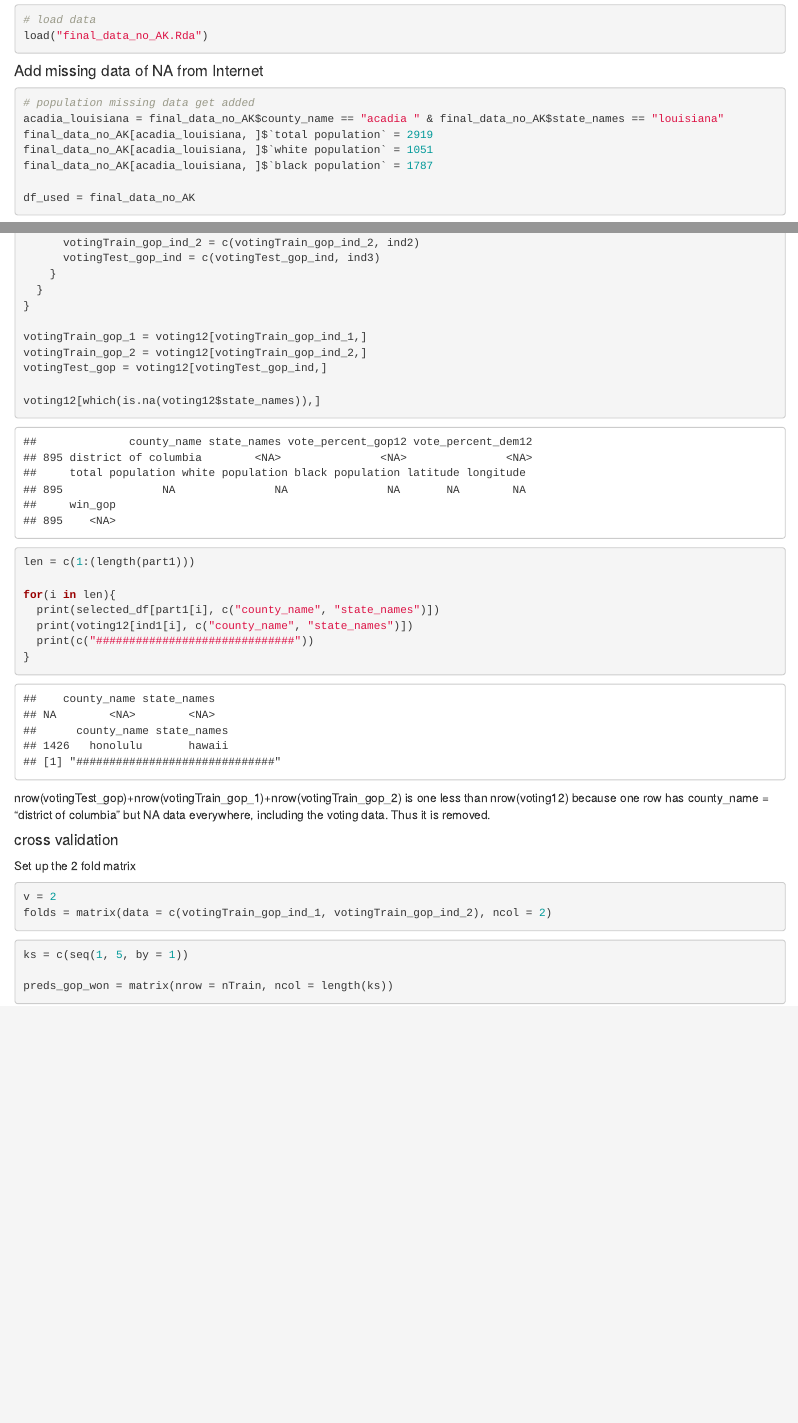
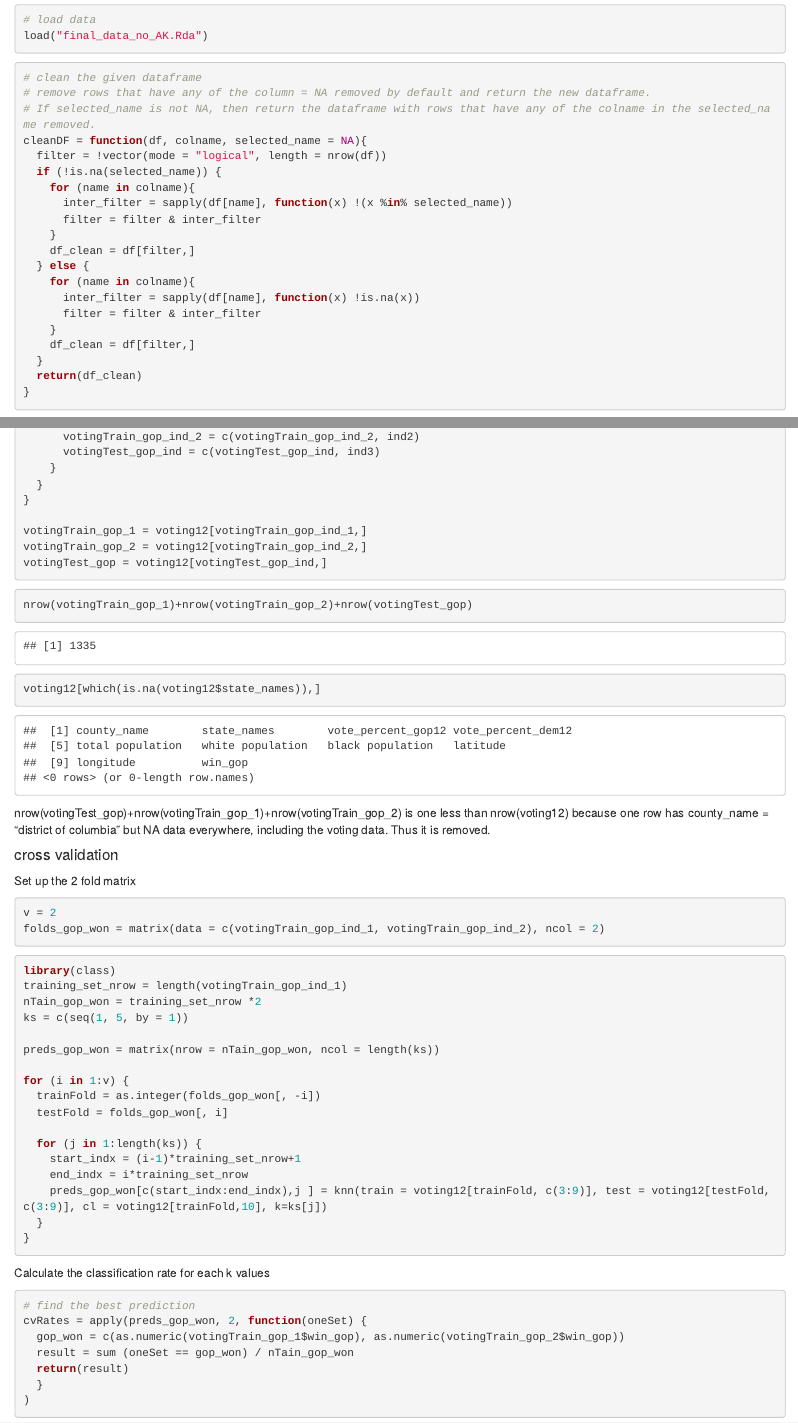
Before and after one commit to JunTan/R-code, an R Markdown document (proj2/proj2-part2.rmd): the page in a window 1100 px wide, from 60 px down, and a second part further down, joined at a grey line. Rendered offline with R 4.5, knitr and Pandoc, with nearby package versions; some code elsewhere in the file could not run offline.

Commit message:
start validate the knn

````diff
--- a/proj2/proj2-part2.rmd
+++ b/proj2/proj2-part2.rmd
@@ -3,6 +3,29 @@
 ```{r}
 # load data
 load("final_data_no_AK.Rda")
+```
+
+```{r}
+# clean the given dataframe
+# remove rows that have any of the column = NA removed by default and return the new dataframe.
+# If selected_name is not NA, then return the dataframe with rows that have any of the colname in the selected_name removed.
+cleanDF = function(df, colname, selected_name = NA){
+  filter = !vector(mode = "logical", length = nrow(df))
+  if (!is.na(selected_name)) {
+    for (name in colname){
+      inter_filter = sapply(df[name], function(x) !(x %in% selected_name))
+      filter = filter & inter_filter
+    }
+    df_clean = df[filter,]
+  } else {
+    for (name in colname){
+      inter_filter = sapply(df[name], function(x) !is.na(x))
+      filter = filter & inter_filter
+    }
+    df_clean = df[filter,]
+  }
+  return(df_clean)
+}
 ```
 
 
@@ -13,5 +36,5 @@
 final_data_no_AK[acadia_louisiana, ]$`total population` = 2919
 final_data_no_AK[acadia_louisiana, ]$`white population` = 1051
 final_data_no_AK[acadia_louisiana, ]$`black population` = 1787
+```
 
-df_used = final_data_no_AK
@@ -18,3 +114,60 @@
+      votingTrain_gop_ind_2 = c(votingTrain_gop_ind_2, ind2)
+      votingTest_gop_ind = c(votingTest_gop_ind, ind3)
+    }
+  }
+}
+
+votingTrain_gop_1 = voting12[votingTrain_gop_ind_1,]
+votingTrain_gop_2 = voting12[votingTrain_gop_ind_2,]
+votingTest_gop = voting12[votingTest_gop_ind,]
+```
+
+
+```{r}
+nrow(votingTrain_gop_1)+nrow(votingTrain_gop_2)+nrow(votingTest_gop)
+voting12[which(is.na(voting12$state_names)),]
+```
+
+
+nrow(votingTest_gop)+nrow(votingTrain_gop_1)+nrow(votingTrain_gop_2) is one less than nrow(voting12) because one row has county_name = "district of columbia" but NA data everywhere, including the voting data. Thus it is removed.
+
+#### cross validation
+Set up the 2 fold matrix
+```{r}
+v = 2
+folds_gop_won = matrix(data = c(votingTrain_gop_ind_1, votingTrain_gop_ind_2), ncol = 2)
+```
+
+
+```{r}
+library(class)
+training_set_nrow = length(votingTrain_gop_ind_1)
+nTain_gop_won = training_set_nrow *2
+ks = c(seq(1, 5, by = 1))
+
+preds_gop_won = matrix(nrow = nTain_gop_won, ncol = length(ks))
+
+for (i in 1:v) {
+  trainFold = as.integer(folds_gop_won[, -i])
+  testFold = folds_gop_won[, i]
+
+  for (j in 1:length(ks)) {
+    start_indx = (i-1)*training_set_nrow+1
+    end_indx = i*training_set_nrow
+    preds_gop_won[c(start_indx:end_indx),j ] = knn(train = voting12[trainFold, c(3:9)], test = voting12[testFold, c(3:9)], cl = voting12[trainFold,10], k=ks[j])
+  }
+}
+```
+
+Calculate the classification rate for each k values
+```{r, error = TRUE}
+# find the best prediction
+cvRates = apply(preds_gop_won, 2, function(oneSet) {
+  gop_won = c(as.numeric(votingTrain_gop_1$win_gop), as.numeric(votingTrain_gop_2$win_gop))
+  result = sum (oneSet == gop_won) / nTain_gop_won
+  return(result)
+  }
+)
 ```
 
 
@@ -192,40 +288,2 @@
-      votingTrain_gop_ind_2 = c(votingTrain_gop_ind_2, ind2)
-      votingTest_gop_ind = c(votingTest_gop_ind, ind3)
-    }
-  }
-}
-
-votingTrain_gop_1 = voting12[votingTrain_gop_ind_1,]
-votingTrain_gop_2 = voting12[votingTrain_gop_ind_2,]
-votingTest_gop = voting12[votingTest_gop_ind,]
-
-voting12[which(is.na(voting12$state_names)),]
-```
-
-
-```{r}
-len = c(1:(length(part1)))
-
-for(i in len){
-  print(selected_df[part1[i], c("county_name", "state_names")])
-  print(voting12[ind1[i], c("county_name", "state_names")])
-  print(c("##############################"))
-}
-```
-
-nrow(votingTest_gop)+nrow(votingTrain_gop_1)+nrow(votingTrain_gop_2) is one less than nrow(voting12) because one row has county_name = "district of columbia" but NA data everywhere, including the voting data. Thus it is removed.
-
-#### cross validation
-Set up the 2 fold matrix
-```{r}
-v = 2
-folds = matrix(data = c(votingTrain_gop_ind_1, votingTrain_gop_ind_2), ncol = 2)
-```
-
-
-```{r}
-ks = c(seq(1, 5, by = 1))
-
-preds_gop_won = matrix(nrow = nTrain, ncol = length(ks))
-
-```
+## Package used
+class
````
Also changed, not shown: proj2/proj2-part2.rmd (130 more changed lines).
